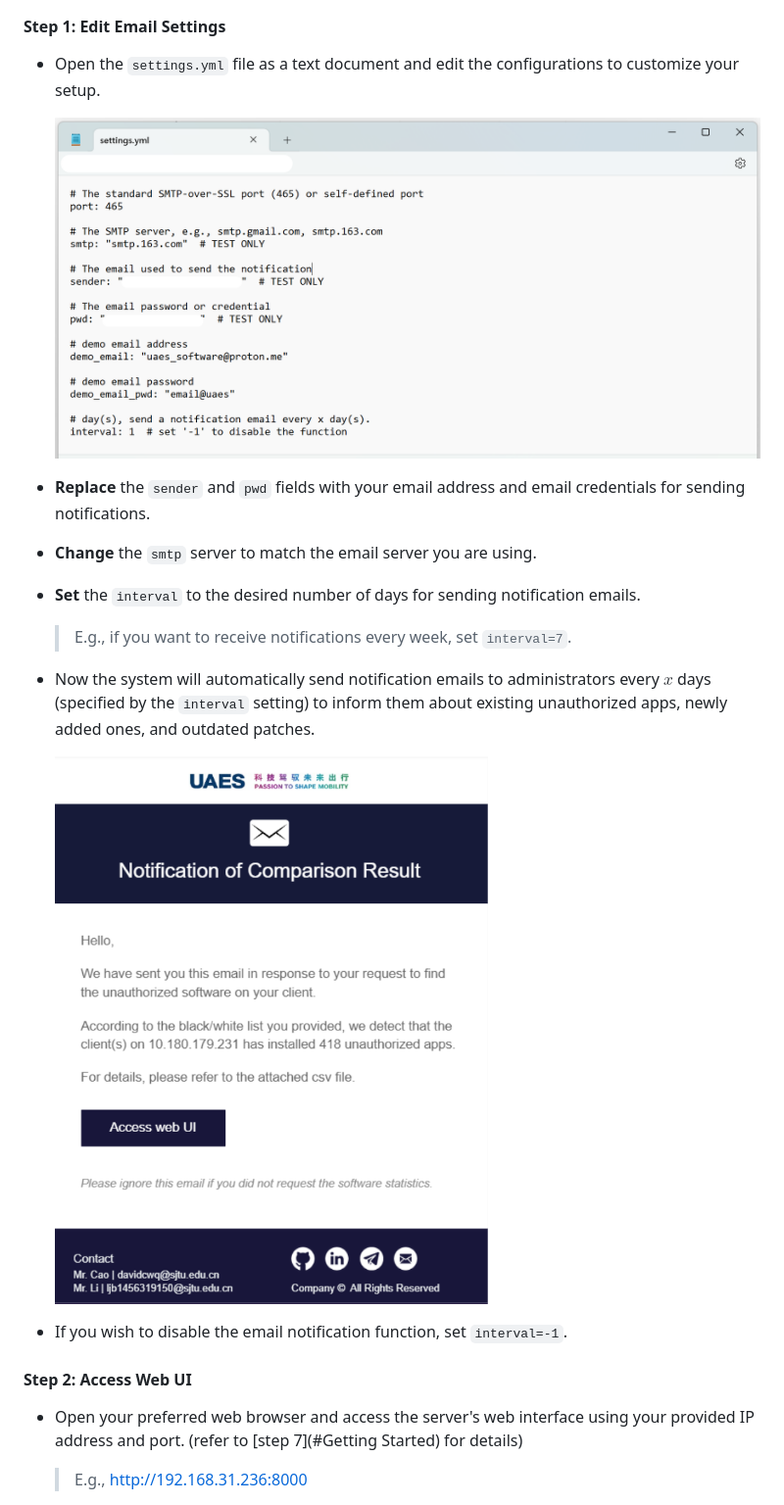
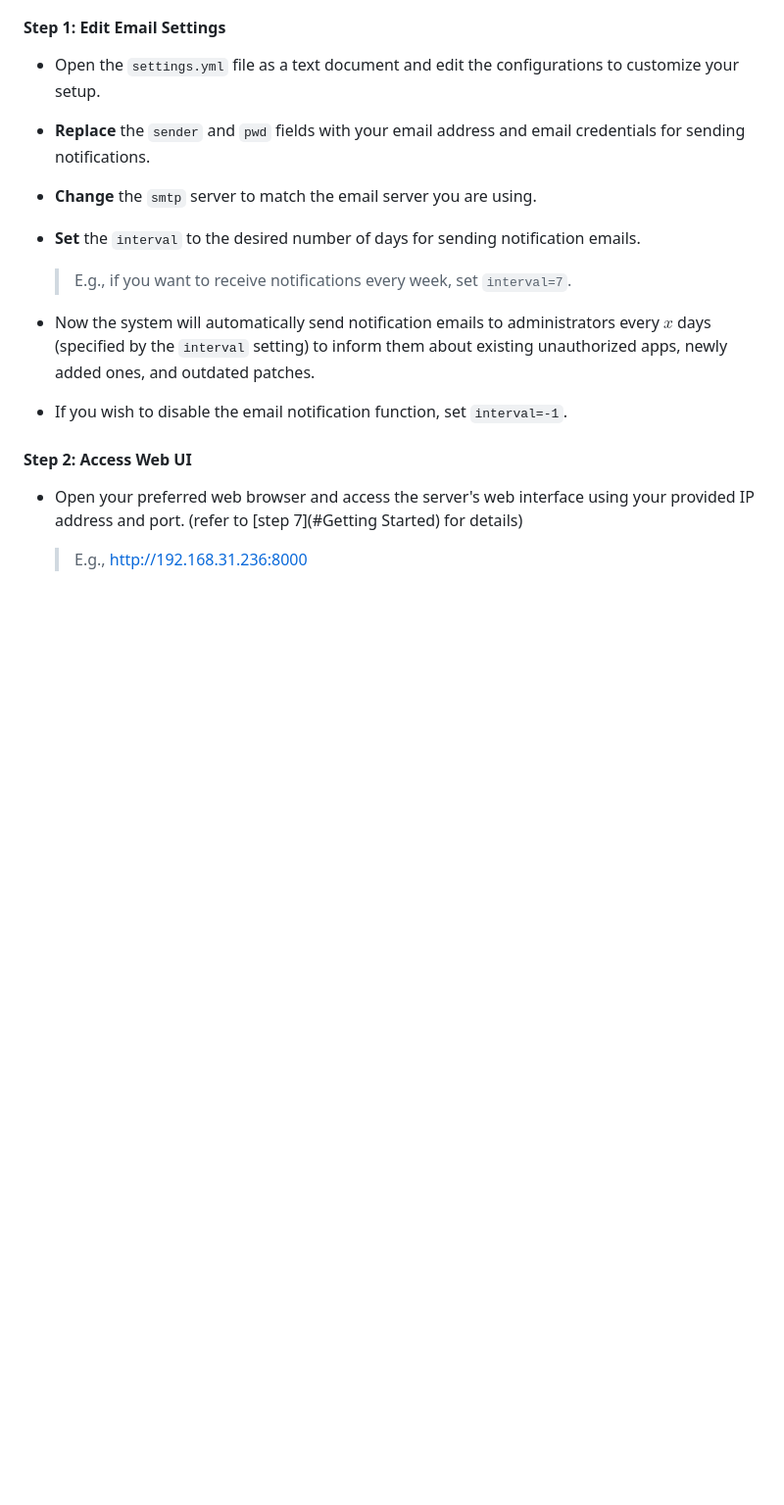
Before and after one commit to ECE4500-SU23-ProjectGroup05/Software-Management-System, a Markdown page: README.md, the part around the change. Shown: that part at 98% size. GitHub-like rendering; blank space fills up the shorter version.

```diff
--- a/README.md
+++ b/README.md
@@ -52,7 +52,7 @@ The central server will automatically collect software information from the conn
 
 - Open the `settings.yml` file as a text document and edit the configurations to customize your setup.
 
-  <img src="PIC/image-20230727151501837.png" alt="image-20230727151501837" style="zoom:50%;" />
+
 
 - **Replace** the `sender` and `pwd` fields with your email address and email credentials for sending notifications.
 
@@ -64,7 +64,7 @@ The central server will automatically collect software information from the conn
 
 - Now the system will automatically send notification emails to administrators every $x$ days (specified by the `interval` setting) to inform them about existing unauthorized apps, newly added ones, and outdated patches.
 
-  <img src="PIC/image-20230727173233009.png" alt="image-20230727173233009" style="zoom:50%;" />
+
 
 - If you wish to disable the email notification function, set `interval=-1`.
 
```
